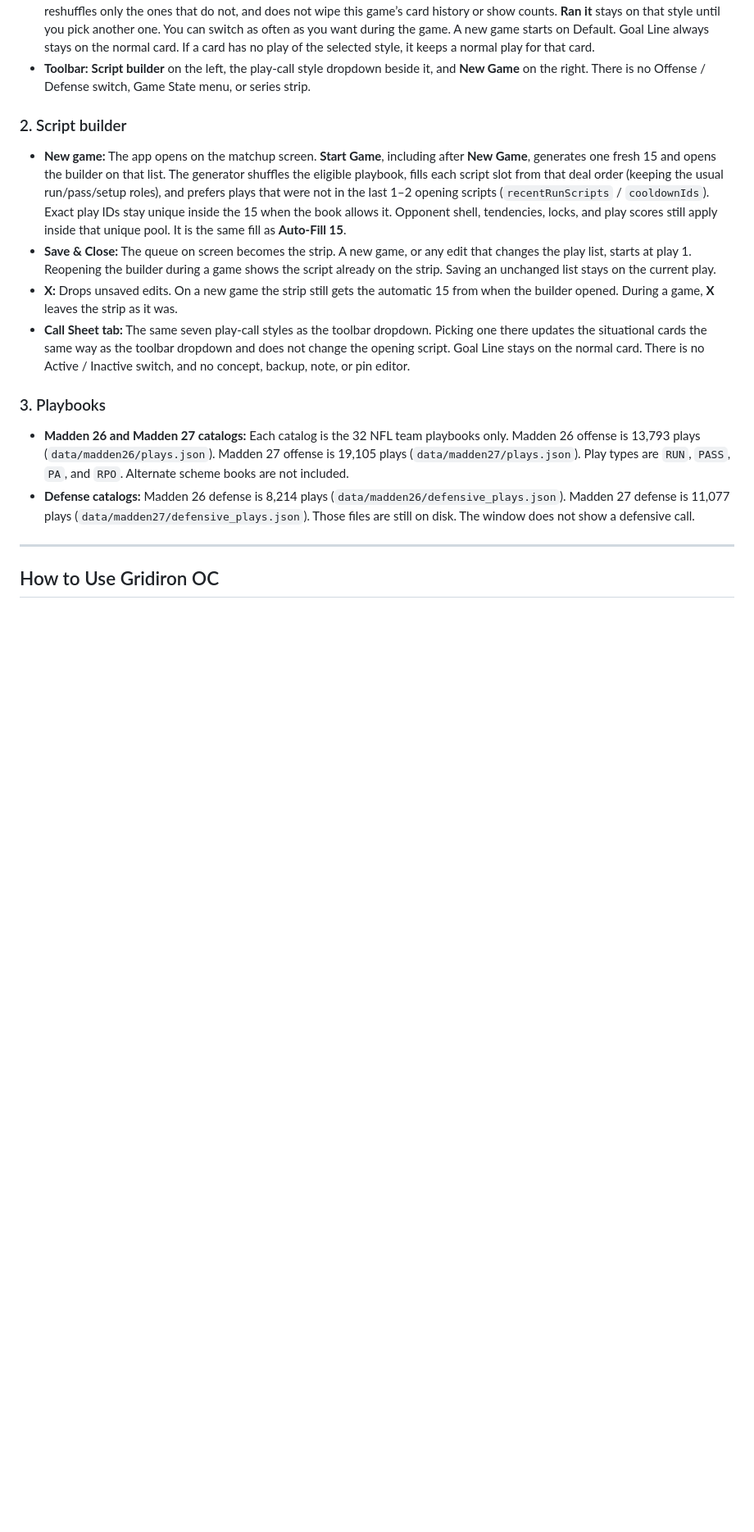
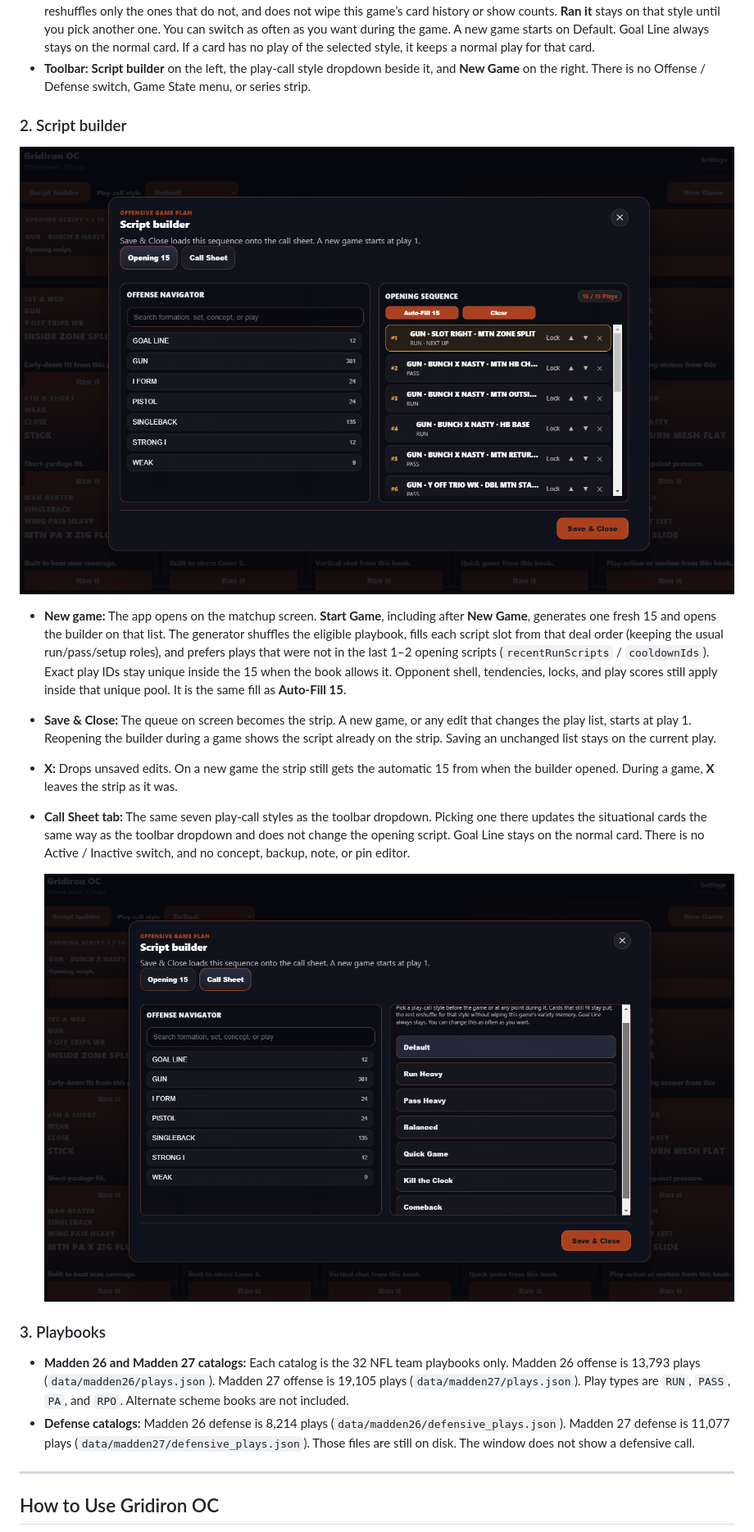
Before and after one commit to GenNowGamer/Gridiron-OC-PC, a Markdown page: README.md, the part around one of its changes. Shown at 82% size. GitHub-like rendering; blank space fills up the shorter version.

```diff
--- a/README.md
+++ b/README.md
@@ -58,10 +60,14 @@ The live window is an offensive call sheet. It does not recommend a play and it
 
 ### 2. Script builder
 
+![Script Builder Opening 15 Drive Sequence](docs/screenshots/Script_builder_Opening15.png)
+
 - **New game:** The app opens on the matchup screen. **Start Game**, including after **New Game**, generates one fresh 15 and opens the builder on that list. The generator shuffles the eligible playbook, fills each script slot from that deal order (keeping the usual run/pass/setup roles), and prefers plays that were not in the last 1–2 opening scripts (`recentRunScripts` / `cooldownIds`). Exact play IDs stay unique inside the 15 when the book allows it. Opponent shell, tendencies, locks, and play scores still apply inside that unique pool. It is the same fill as **Auto-Fill 15**.
 - **Save & Close:** The queue on screen becomes the strip. A new game, or any edit that changes the play list, starts at play 1. Reopening the builder during a game shows the script already on the strip. Saving an unchanged list stays on the current play.
 - **X:** Drops unsaved edits. On a new game the strip still gets the automatic 15 from when the builder opened. During a game, **X** leaves the strip as it was.
 - **Call Sheet tab:** The same seven play-call styles as the toolbar dropdown. Picking one there updates the situational cards the same way as the toolbar dropdown and does not change the opening script. Goal Line stays on the normal card. There is no Active / Inactive switch, and no concept, backup, note, or pin editor.
+
+  ![Script Builder Call Sheet & Play-Call Styles](docs/screenshots/Script_Builder_Call_Sheet.png)
 
 ### 3. Playbooks
 
```
Also changed, not shown: other parts of README.md (+7 -0 lines).
